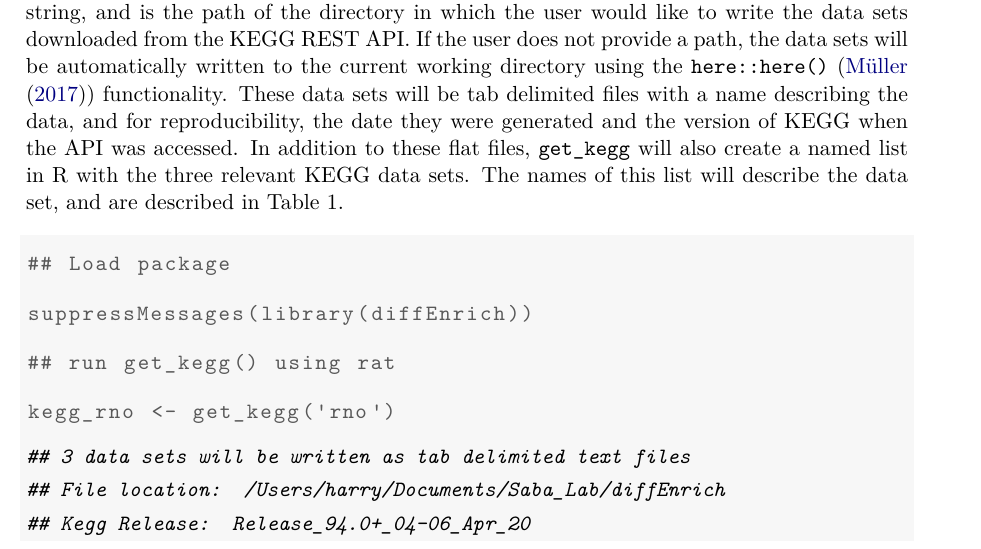
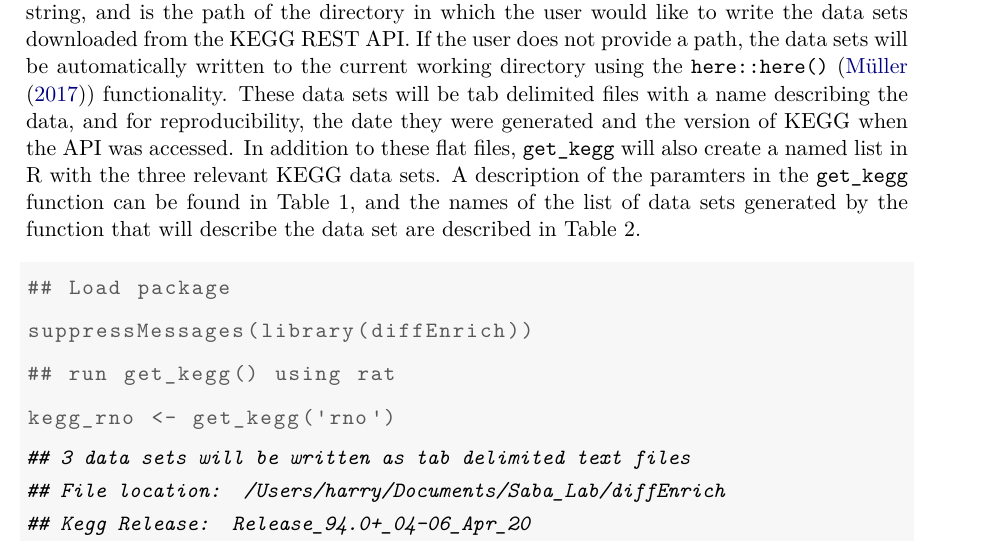
Before and after one commit to SabaLab/diffEnrich, a LaTeX document (jss-article-rnw-diffEnrich/article.tex): part of page 4 of 19, cut so that both start at the same text. The pictures show the PDF file jss-article-rnw-diffEnrich/article.pdf that the author committed with the source.

Commit message:
Updated R to 3.6.3 and recompiled article

```diff
--- a/jss-article-rnw-diffEnrich/article.tex
+++ b/jss-article-rnw-diffEnrich/article.tex
@@ -292,8 +292,9 @@ sets will be automatically written to the current working directory using the
 tab delimited files with a name describing the data, and for reproducibility,
 the date they were generated and the version of KEGG when the API was accessed.
 In addition to these flat files, \code{get\textunderscore kegg} will also create a named list
-in R with the three relevant KEGG data sets. The names of this list will
-describe the data set, and are described in Table 1.
+in R with the three relevant KEGG data sets. A description of the paramters in the
+\code{get\textunderscore kegg} function can be found in Table 1, and the names of the list of
+data sets generated by the function that will describe the data set are described in Table 2.
 
 \begin{knitrout}
 \definecolor{shadecolor}{rgb}{0.969, 0.969, 0.969}\color{fgcolor}\begin{kframe}
```
Also changed, not shown: jss-article-rnw-diffEnrich/article.pdf, jss-article-rnw-diffEnrich/figure/visualization-1.pdf, jss-article-rnw-diffEnrich/figure/visualization_2-1.pdf, 2 other files.
